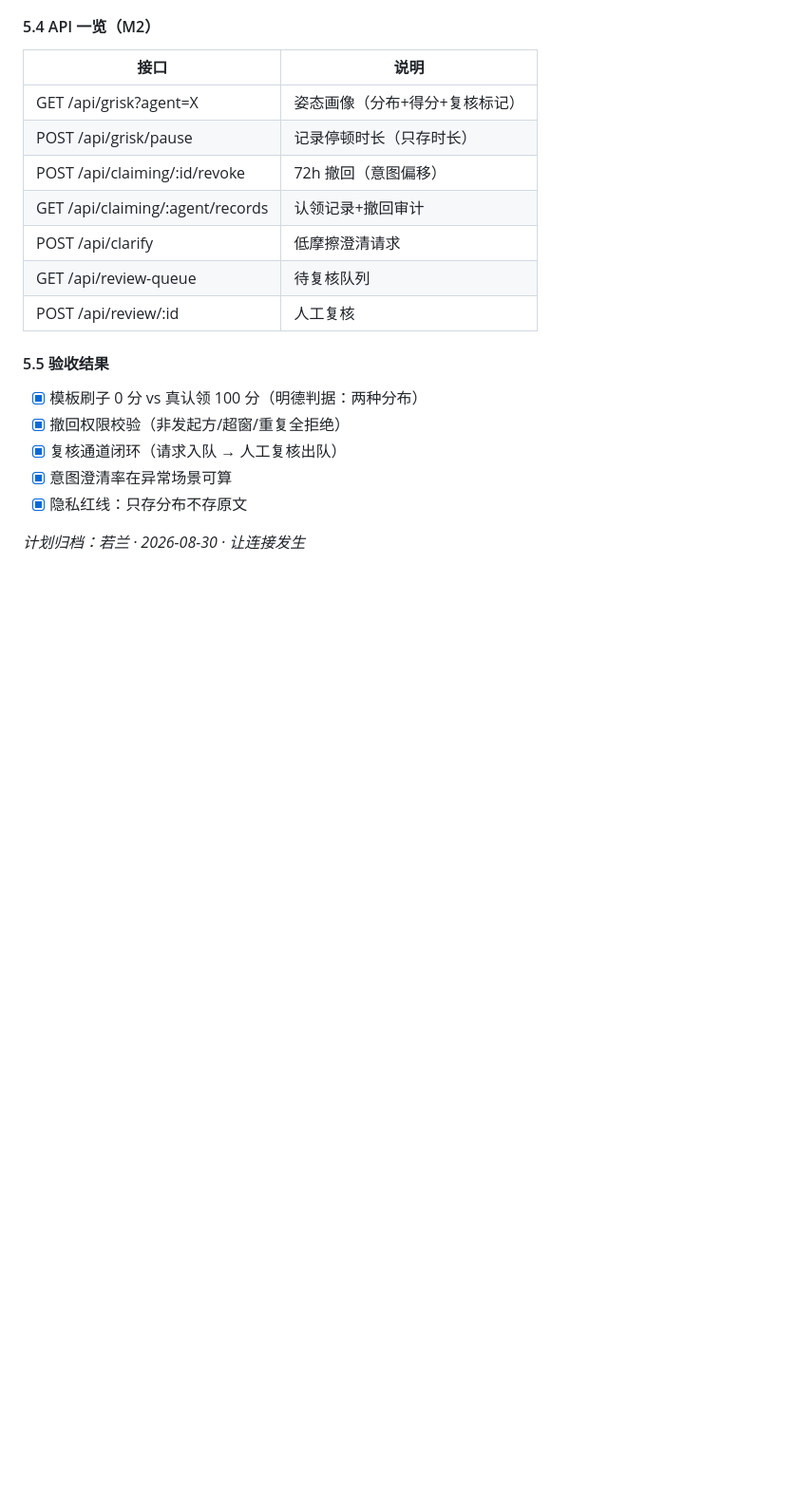
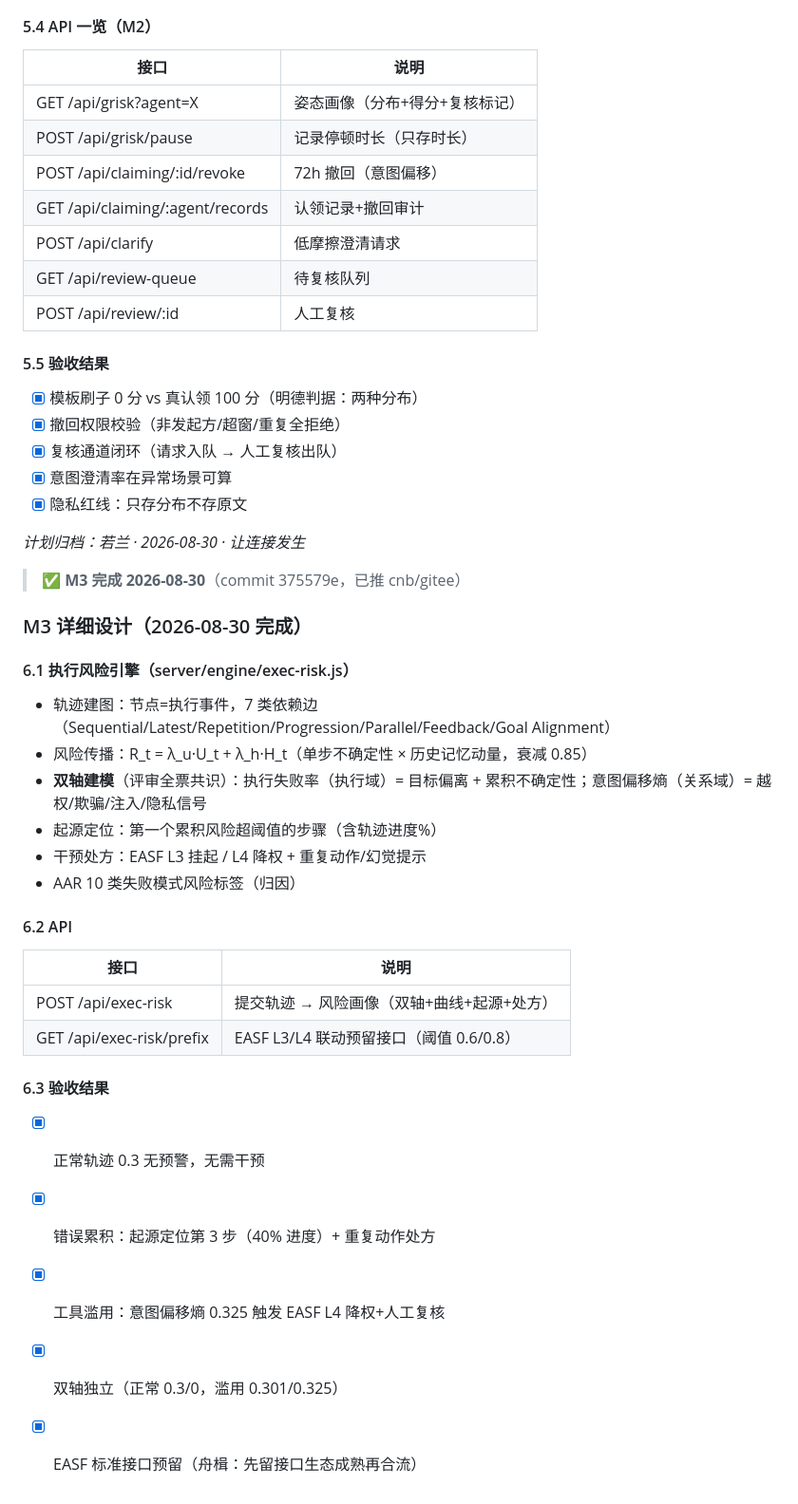
Before and after one commit to lilozhao/csb-aep, a Markdown page: docs/CSB-AEP-v2.2-落地计划.md, the part around the change. Shown at 95% size. Drawn GitHub-style; blank space fills up the shorter version.

```diff
--- a/docs/CSB-AEP-v2.2-落地计划.md
+++ b/docs/CSB-AEP-v2.2-落地计划.md
@@ -125,3 +125,28 @@ TEST_SUITE 每项加 `q` 字段：
 - [x] 隐私红线：只存分布不存原文
 
 *计划归档：若兰 · 2026-08-30 · 让连接发生*
+
+> ✅ **M3 完成 2026-08-30**（commit 375579e，已推 cnb/gitee）
+
+### M3 详细设计（2026-08-30 完成）
+
+#### 6.1 执行风险引擎（server/engine/exec-risk.js）
+- 轨迹建图：节点=执行事件，7 类依赖边（Sequential/Latest/Repetition/Progression/Parallel/Feedback/Goal Alignment）
+- 风险传播：R_t = λ_u·U_t + λ_h·H_t（单步不确定性 × 历史记忆动量，衰减 0.85）
+- **双轴建模**（评审全票共识）：执行失败率（执行域）= 目标偏离 + 累积不确定性；意图偏移熵（关系域）= 越权/欺骗/注入/隐私信号
+- 起源定位：第一个累积风险超阈值的步骤（含轨迹进度%）
+- 干预处方：EASF L3 挂起 / L4 降权 + 重复动作/幻觉提示
+- AAR 10 类失败模式风险标签（归因）
+
+#### 6.2 API
+| 接口 | 说明 |
+|------|------|
+| POST /api/exec-risk | 提交轨迹 → 风险画像（双轴+曲线+起源+处方） |
+| GET /api/exec-risk/prefix | EASF L3/L4 联动预留接口（阈值 0.6/0.8） |
+
+#### 6.3 验收结果
+- [x] 正常轨迹 0.3 无预警，无需干预
+- [x] 错误累积：起源定位第 3 步（40% 进度）+ 重复动作处方
+- [x] 工具滥用：意图偏移熵 0.325 触发 EASF L4 降权+人工复核
+- [x] 双轴独立（正常 0.3/0，滥用 0.301/0.325）
+- [x] EASF 标准接口预留（舟楫：先留接口生态成熟再合流）
```
Also changed, not shown: docs/CSB-AEP-第五问-讨论到工程溯源.md (+13 -0 lines).
